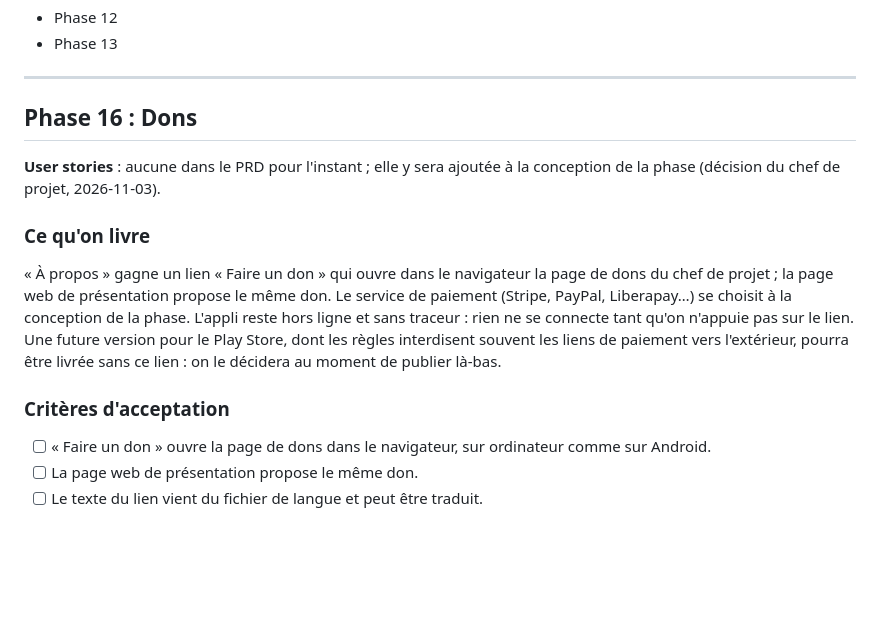
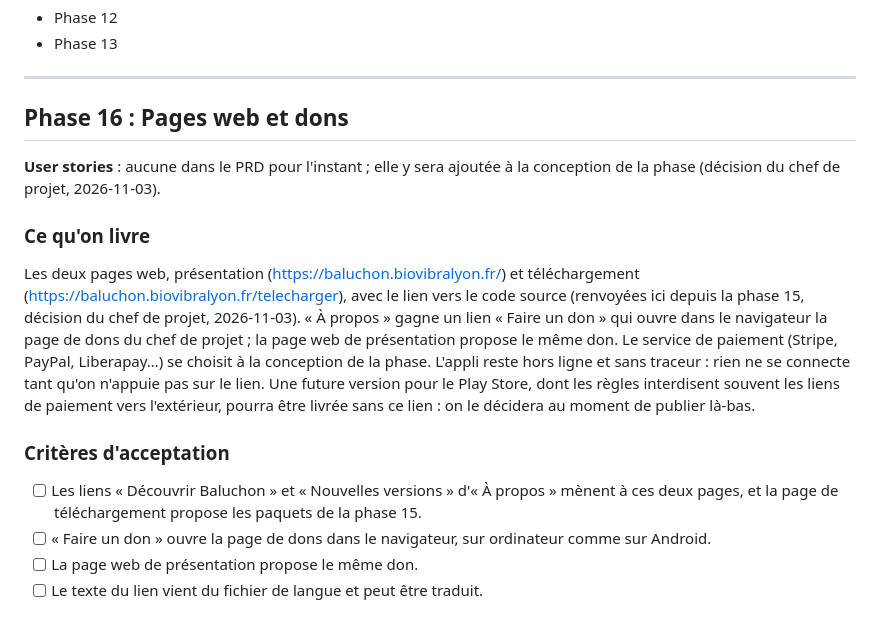
Before and after one commit to Tux69140/baluchon, a Markdown page: docs/PLAN.md, the part around the change. Rendered like a GitHub page; blank space fills up the shorter version.

Commit message:
docs(phase-15): conception validée ; pages web rejointes à la phase 16
Co-Authored-By: Claude Opus 5.5 <noreply@anthropic.com>

```diff
--- a/docs/PLAN.md
+++ b/docs/PLAN.md
@@ -402,16 +402,17 @@ Un paquet Android signé (tablette et téléphone) et les paquets Debian, rpm, a
 
 ---
 
-## Phase 16 : Dons
+## Phase 16 : Pages web et dons
 
 **User stories** : aucune dans le PRD pour l'instant ; elle y sera ajoutée à la conception de la phase (décision du chef de projet, 2026-11-03).
 
 ### Ce qu'on livre
 
-« À propos » gagne un lien « Faire un don » qui ouvre dans le navigateur la page de dons du chef de projet ; la page web de présentation propose le même don. Le service de paiement (Stripe, PayPal, Liberapay…) se choisit à la conception de la phase. L'appli reste hors ligne et sans traceur : rien ne se connecte tant qu'on n'appuie pas sur le lien. Une future version pour le Play Store, dont les règles interdisent souvent les liens de paiement vers l'extérieur, pourra être livrée sans ce lien : on le décidera au moment de publier là-bas.
+Les deux pages web, présentation (https://baluchon.biovibralyon.fr/) et téléchargement (https://baluchon.biovibralyon.fr/telecharger), avec le lien vers le code source (renvoyées ici depuis la phase 15, décision du chef de projet, 2026-11-03). « À propos » gagne un lien « Faire un don » qui ouvre dans le navigateur la page de dons du chef de projet ; la page web de présentation propose le même don. Le service de paiement (Stripe, PayPal, Liberapay…) se choisit à la conception de la phase. L'appli reste hors ligne et sans traceur : rien ne se connecte tant qu'on n'appuie pas sur le lien. Une future version pour le Play Store, dont les règles interdisent souvent les liens de paiement vers l'extérieur, pourra être livrée sans ce lien : on le décidera au moment de publier là-bas.
 
 ### Critères d'acceptation
 
+- [ ] Les liens « Découvrir Baluchon » et « Nouvelles versions » d'« À propos » mènent à ces deux pages, et la page de téléchargement propose les paquets de la phase 15.
 - [ ] « Faire un don » ouvre la page de dons dans le navigateur, sur ordinateur comme sur Android.
 - [ ] La page web de présentation propose le même don.
 - [ ] Le texte du lien vient du fichier de langue et peut être traduit.
```
Also changed, not shown: 1 other file.
